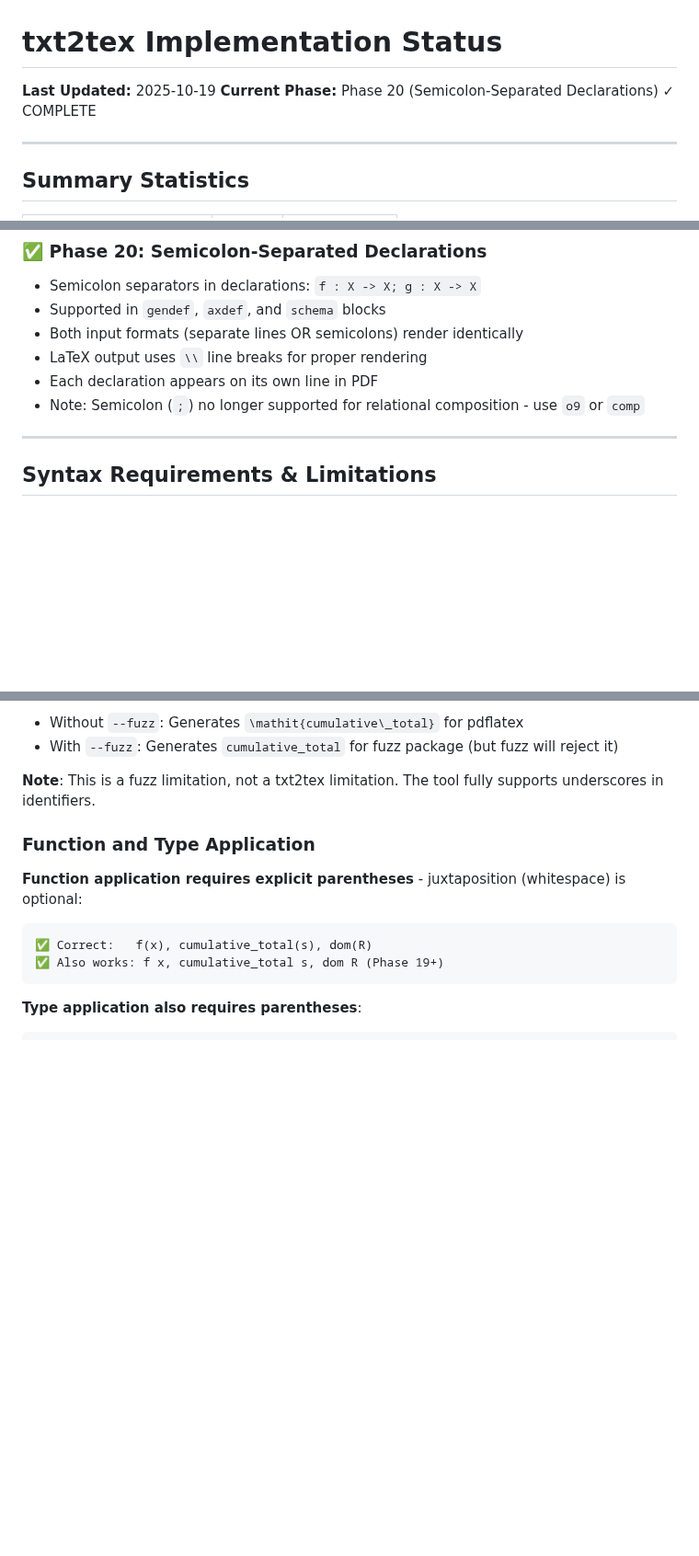
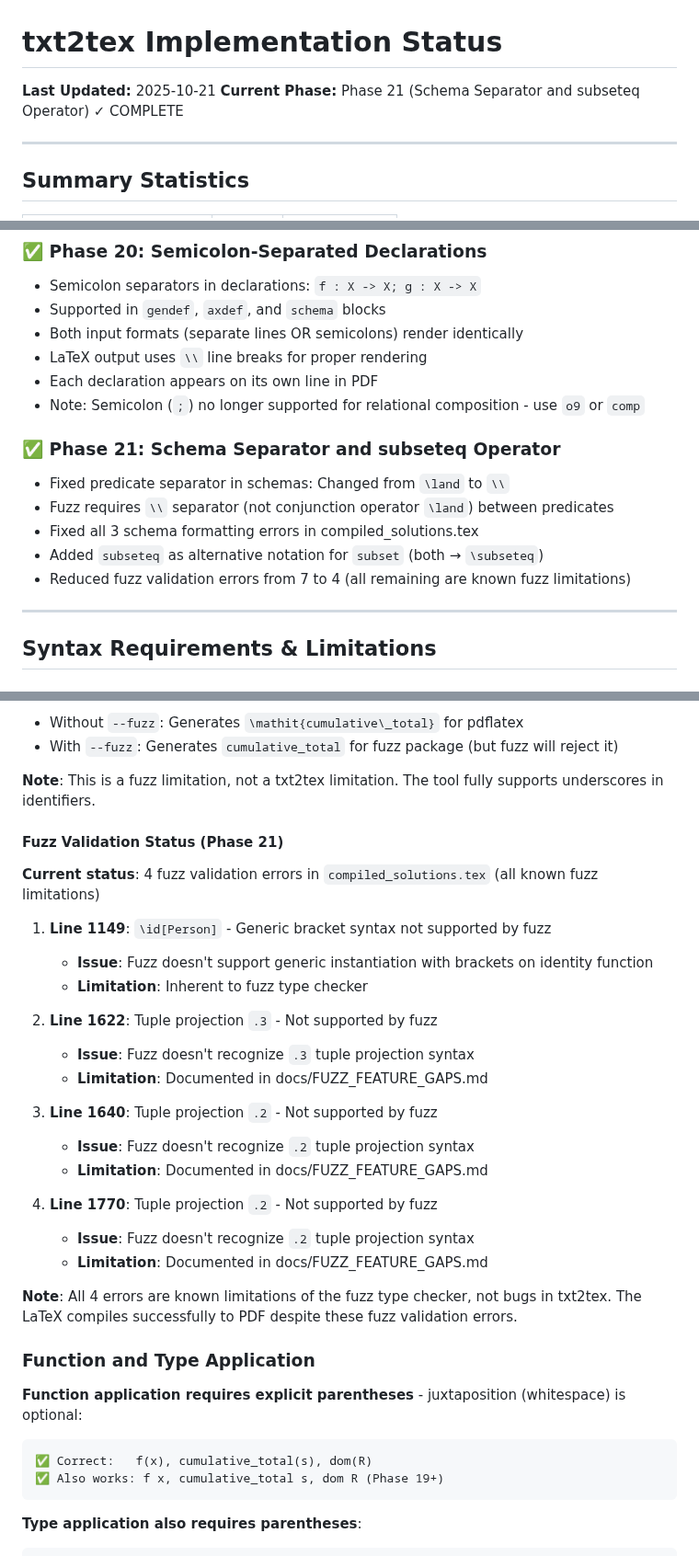
Before and after one commit to jmf-pobox/txt2tex, a Markdown page: STATUS.md, 3 parts joined by grey strips. Shown at 92% size. Rendered like a GitHub page; blank space fills up the shorter version.

Commit message:
Update STATUS.md for Phase 21 completeness measurement
Changes:
- Update last modified date to 2025-10-21
- Update current phase to Phase 21 (Schema Separator and subseteq)
- Add Phase 21 details: schema separator fix and subseteq operator
- Add fuzz validation status: 4 errors (all known fuzz limitations)
- Update test count from 878 to 897 tests passing
- Add subseteq to supported features list
- Document improvement: 7 → 4 fuzz validation errors

Fuzz validation errors (all known limitations):
- Line 1149: \id[Person] generic bracket syntax
- Lines 1622, 1640, 1770: Tuple projection (.2, .3)

Coverage remains at 87% (45.3/52 solutions) - no new solutions added

```diff
--- a/STATUS.md
+++ b/STATUS.md
@@ -1,7 +1,7 @@
 # txt2tex Implementation Status
 
-**Last Updated:** 2025-10-19
-**Current Phase:** Phase 20 (Semicolon-Separated Declarations) ✓ COMPLETE
+**Last Updated:** 2025-10-21
+**Current Phase:** Phase 21 (Schema Separator and subseteq Operator) ✓ COMPLETE
 
 ---
 
@@ -356,6 +357,13 @@
 - Each declaration appears on its own line in PDF
 - Note: Semicolon (`;`) no longer supported for relational composition - use `o9` or `comp`
 
+### ✅ Phase 21: Schema Separator and subseteq Operator
+- Fixed predicate separator in schemas: Changed from `\land` to `\\`
+- Fuzz requires `\\` separator (not conjunction operator `\land`) between predicates
+- Fixed all 3 schema formatting errors in compiled_solutions.tex
+- Added `subseteq` as alternative notation for `subset` (both → `\subseteq`)
+- Reduced fuzz validation errors from 7 to 4 (all remaining are known fuzz limitations)
+
 ---
 
 ## Syntax Requirements & Limitations
@@ -407,6 +415,28 @@ Following the conventions used in the fuzz package test suite:
 - With `--fuzz`: Generates `cumulative_total` for fuzz package (but fuzz will reject it)
 
 **Note**: This is a fuzz limitation, not a txt2tex limitation. The tool fully supports underscores in identifiers.
+
+#### Fuzz Validation Status (Phase 21)
+
+**Current status**: 4 fuzz validation errors in `compiled_solutions.tex` (all known fuzz limitations)
+
+1. **Line 1149**: `\id[Person]` - Generic bracket syntax not supported by fuzz
+   - **Issue**: Fuzz doesn't support generic instantiation with brackets on identity function
+   - **Limitation**: Inherent to fuzz type checker
+
+2. **Line 1622**: Tuple projection `.3` - Not supported by fuzz
+   - **Issue**: Fuzz doesn't recognize `.3` tuple projection syntax
+   - **Limitation**: Documented in docs/FUZZ_FEATURE_GAPS.md
+
+3. **Line 1640**: Tuple projection `.2` - Not supported by fuzz
+   - **Issue**: Fuzz doesn't recognize `.2` tuple projection syntax
+   - **Limitation**: Documented in docs/FUZZ_FEATURE_GAPS.md
+
+4. **Line 1770**: Tuple projection `.2` - Not supported by fuzz
+   - **Issue**: Fuzz doesn't recognize `.2` tuple projection syntax
+   - **Limitation**: Documented in docs/FUZZ_FEATURE_GAPS.md
+
+**Note**: All 4 errors are known limitations of the fuzz type checker, not bugs in txt2tex. The LaTeX compiles successfully to PDF despite these fuzz validation errors.
 
 ### Function and Type Application
 
```
Also changed, not shown: other parts of STATUS.md (+4 -2 lines).
